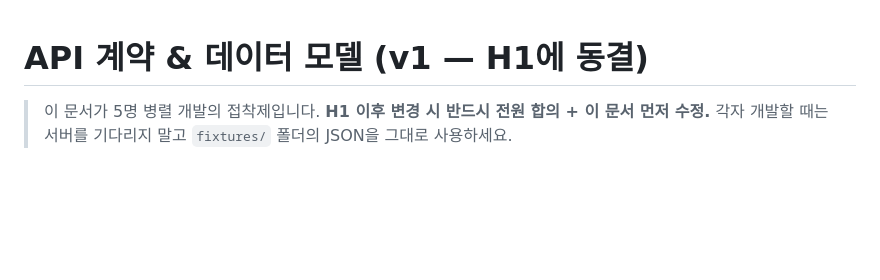
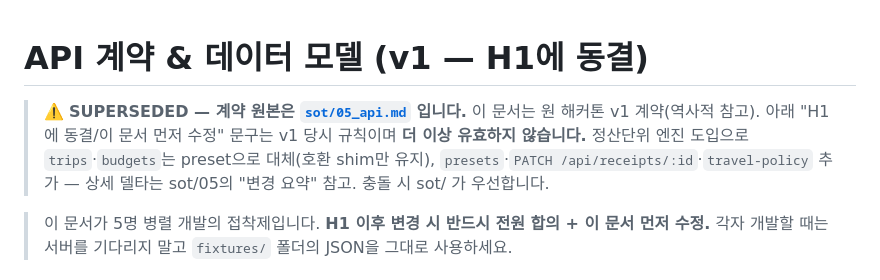
Before and after one commit to withryukorea/0722_Group1, a Markdown page: docs/02-API-CONTRACT.md, the part around the change. GitHub-like rendering; blank space fills up the shorter version.

```diff
--- a/docs/02-API-CONTRACT.md
+++ b/docs/02-API-CONTRACT.md
@@ -1,4 +1,6 @@
 # API 계약 & 데이터 모델 (v1 — H1에 동결)
+
+> ⚠️ **SUPERSEDED — 계약 원본은 [`sot/05_api.md`](../sot/05_api.md) 입니다.** 이 문서는 원 해커톤 v1 계약(역사적 참고). 아래 "H1에 동결/이 문서 먼저 수정" 문구는 v1 당시 규칙이며 **더 이상 유효하지 않습니다.** 정산단위 엔진 도입으로 `trips`·`budgets`는 preset으로 대체(호환 shim만 유지), `presets`·`PATCH /api/receipts/:id`·`travel-policy` 추가 — 상세 델타는 sot/05의 "변경 요약" 참고. 충돌 시 sot/ 가 우선합니다.
 
 > 이 문서가 5명 병렬 개발의 접착제입니다.
 > **H1 이후 변경 시 반드시 전원 합의 + 이 문서 먼저 수정.**
```
Also changed, not shown: docs/01-PLANNING.md (+2 -0 lines), docs/03-ROLES-TIMELINE.md (+2 -0 lines).
